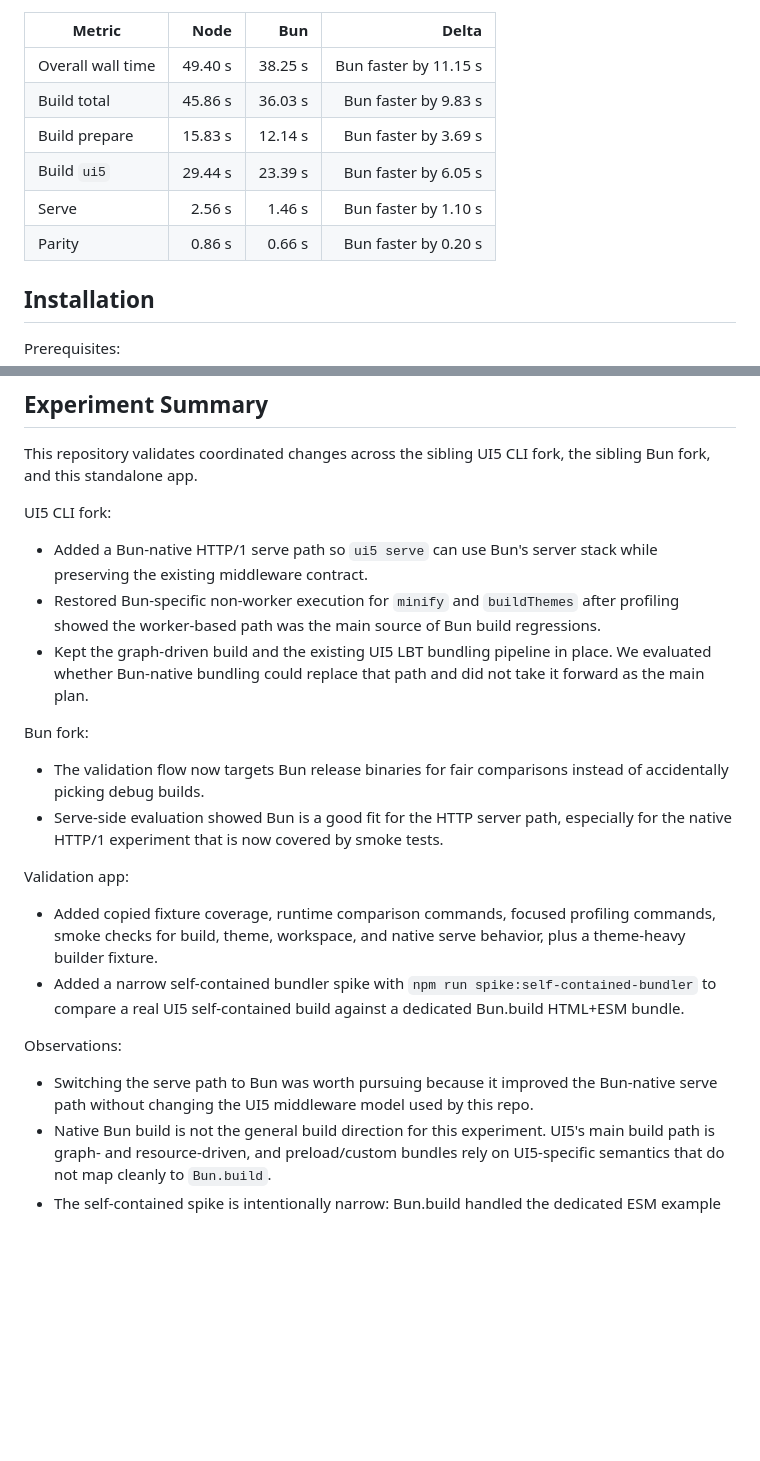
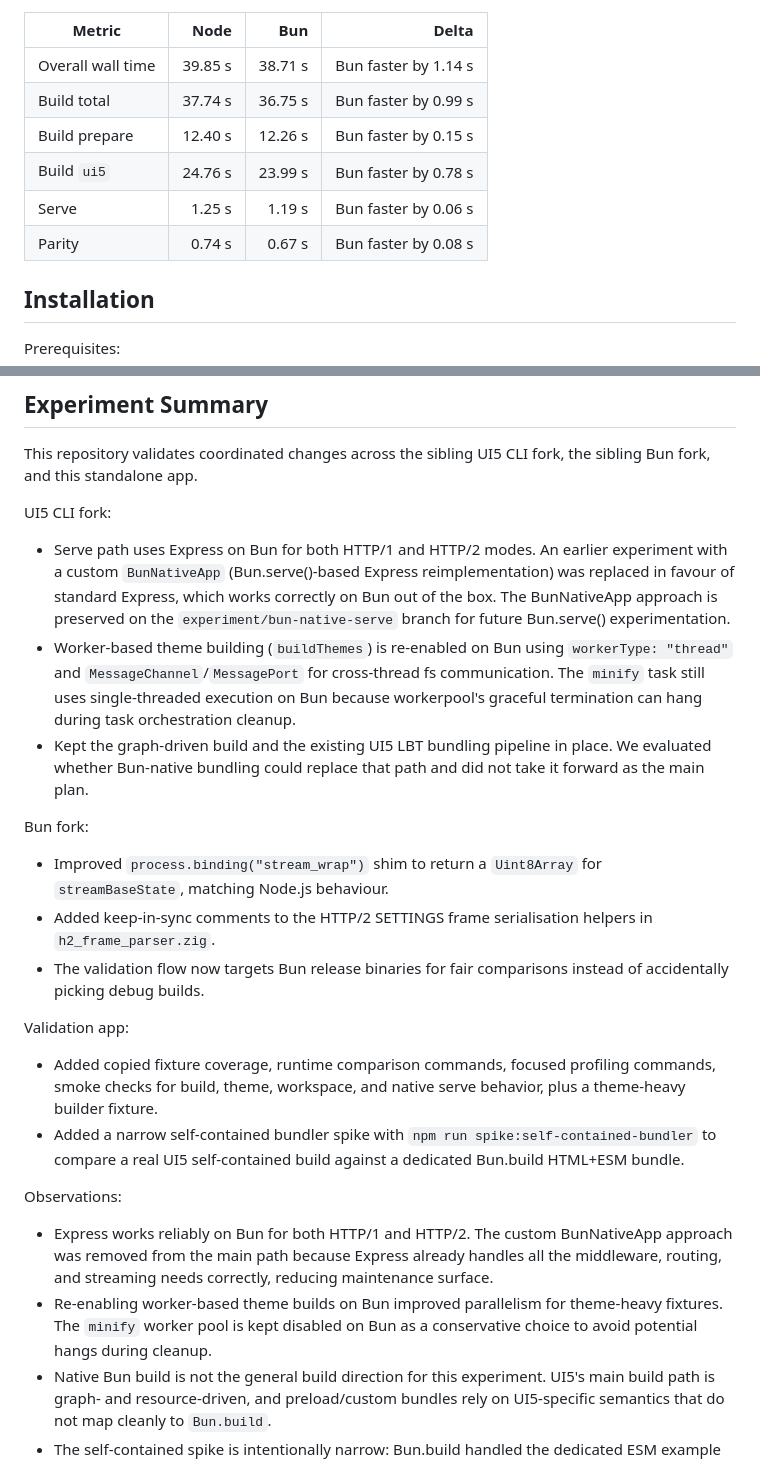
Before and after one commit to ui5red/ui5-cli-on-bun, a Markdown page: README.md, 2 parts joined by grey strips. Rendered like a GitHub page; blank space fills up the shorter version.

Commit message:
Update README with latest benchmark results and revised experiment summary
- Refresh comparison table with 2026-04-17 run (Bun 1.03x faster)
- Rewrite experiment summary to reflect Express-on-Bun replacing BunNativeApp,
  re-enabled theme build workers, and Bun fork improvements

```diff
--- a/README.md
+++ b/README.md
@@ -14,12 +14,12 @@ Latest local runtime comparison (`npm run compare:fixtures`, 2026-04-16):
 
 | Metric | Node | Bun | Delta |
 | --- | ---: | ---: | ---: |
-| Overall wall time | 49.40 s | 38.25 s | Bun faster by 11.15 s |
-| Build total | 45.86 s | 36.03 s | Bun faster by 9.83 s |
-| Build prepare | 15.83 s | 12.14 s | Bun faster by 3.69 s |
-| Build `ui5` | 29.44 s | 23.39 s | Bun faster by 6.05 s |
-| Serve | 2.56 s | 1.46 s | Bun faster by 1.10 s |
-| Parity | 0.86 s | 0.66 s | Bun faster by 0.20 s |
+| Overall wall time | 39.85 s | 38.71 s | Bun faster by 1.14 s |
+| Build total | 37.74 s | 36.75 s | Bun faster by 0.99 s |
+| Build prepare | 12.40 s | 12.26 s | Bun faster by 0.15 s |
+| Build `ui5` | 24.76 s | 23.99 s | Bun faster by 0.78 s |
+| Serve | 1.25 s | 1.19 s | Bun faster by 0.06 s |
+| Parity | 0.74 s | 0.67 s | Bun faster by 0.08 s |
 
 ## Installation
 
@@ -57,14 +57,15 @@ This repository validates coordinated changes across the sibling UI5 CLI fork, t
 
 UI5 CLI fork:
 
-- Added a Bun-native HTTP/1 serve path so `ui5 serve` can use Bun's server stack while preserving the existing middleware contract.
-- Restored Bun-specific non-worker execution for `minify` and `buildThemes` after profiling showed the worker-based path was the main source of Bun build regressions.
+- Serve path uses Express on Bun for both HTTP/1 and HTTP/2 modes. An earlier experiment with a custom `BunNativeApp` (Bun.serve()-based Express reimplementation) was replaced in favour of standard Express, which works correctly on Bun out of the box. The BunNativeApp approach is preserved on the `experiment/bun-native-serve` branch for future Bun.serve() experimentation.
+- Worker-based theme building (`buildThemes`) is re-enabled on Bun using `workerType: "thread"` and `MessageChannel`/`MessagePort` for cross-thread fs communication. The `minify` task still uses single-threaded execution on Bun because workerpool's graceful termination can hang during task orchestration cleanup.
 - Kept the graph-driven build and the existing UI5 LBT bundling pipeline in place. We evaluated whether Bun-native bundling could replace that path and did not take it forward as the main plan.
 
 Bun fork:
 
+- Improved `process.binding("stream_wrap")` shim to return a `Uint8Array` for `streamBaseState`, matching Node.js behaviour.
+- Added keep-in-sync comments to the HTTP/2 SETTINGS frame serialisation helpers in `h2_frame_parser.zig`.
 - The validation flow now targets Bun release binaries for fair comparisons instead of accidentally picking debug builds.
-- Serve-side evaluation showed Bun is a good fit for the HTTP server path, especially for the native HTTP/1 experiment that is now covered by smoke tests.
 
 Validation app:
 
@@ -73,7 +74,8 @@ Validation app:
 
 Observations:
 
-- Switching the serve path to Bun was worth pursuing because it improved the Bun-native serve path without changing the UI5 middleware model used by this repo.
+- Express works reliably on Bun for both HTTP/1 and HTTP/2. The custom BunNativeApp approach was removed from the main path because Express already handles all the middleware, routing, and streaming needs correctly, reducing maintenance surface.
+- Re-enabling worker-based theme builds on Bun improved parallelism for theme-heavy fixtures. The `minify` worker pool is kept disabled on Bun as a conservative choice to avoid potential hangs during cleanup.
 - Native Bun build is not the general build direction for this experiment. UI5's main build path is graph- and resource-driven, and preload/custom bundles rely on UI5-specific semantics that do not map cleanly to `Bun.build`.
 - The self-contained spike is intentionally narrow: Bun.build handled the dedicated ESM example naturally, while the current UI5 self-contained bundler logged parse errors for ESM `import` and `export` and emitted only a minimal preload-oriented bundle. That makes it useful as a boundary check, not as a drop-in replacement plan.
 
```
Also changed, not shown: other parts of README.md (+1 -1 lines).
